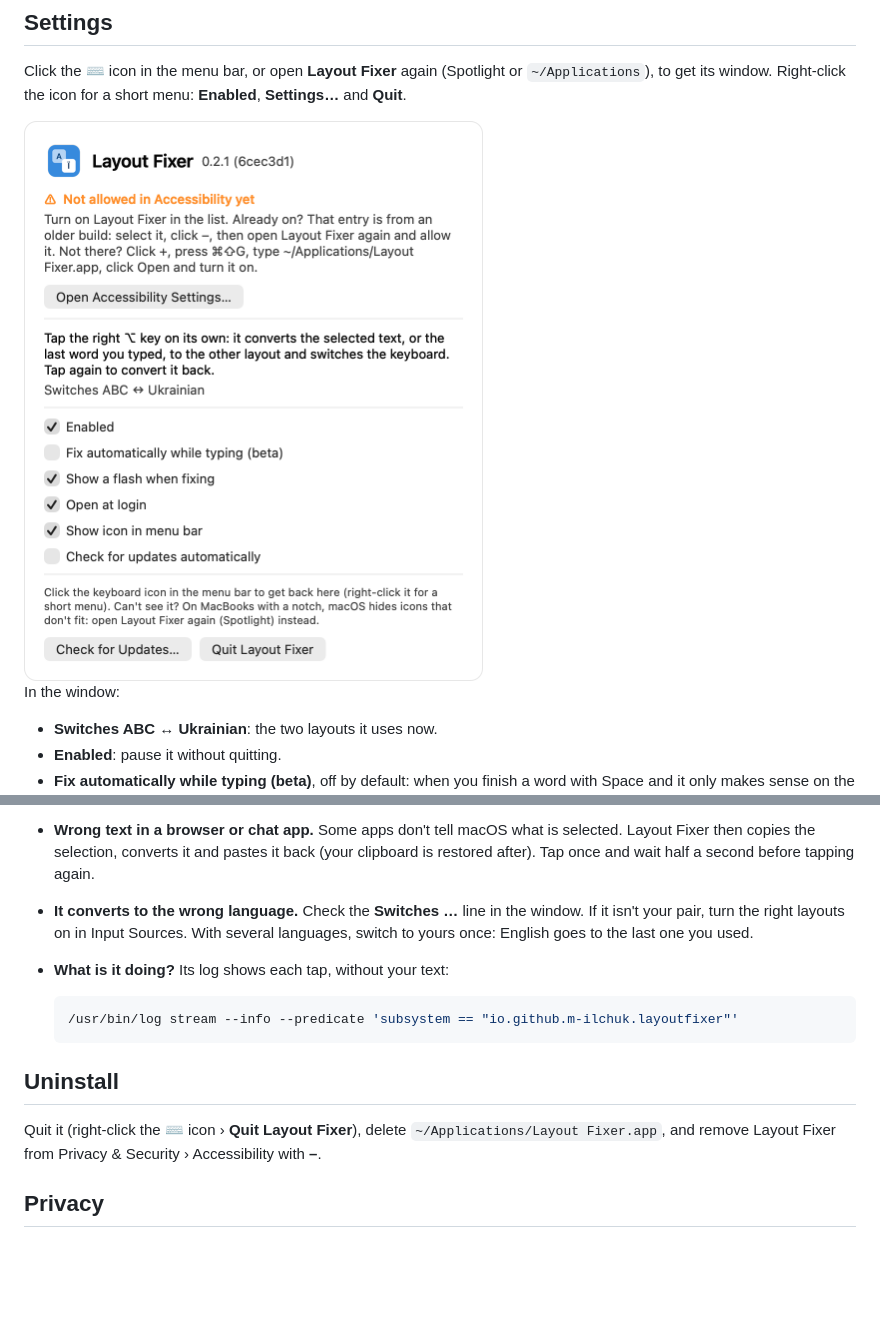
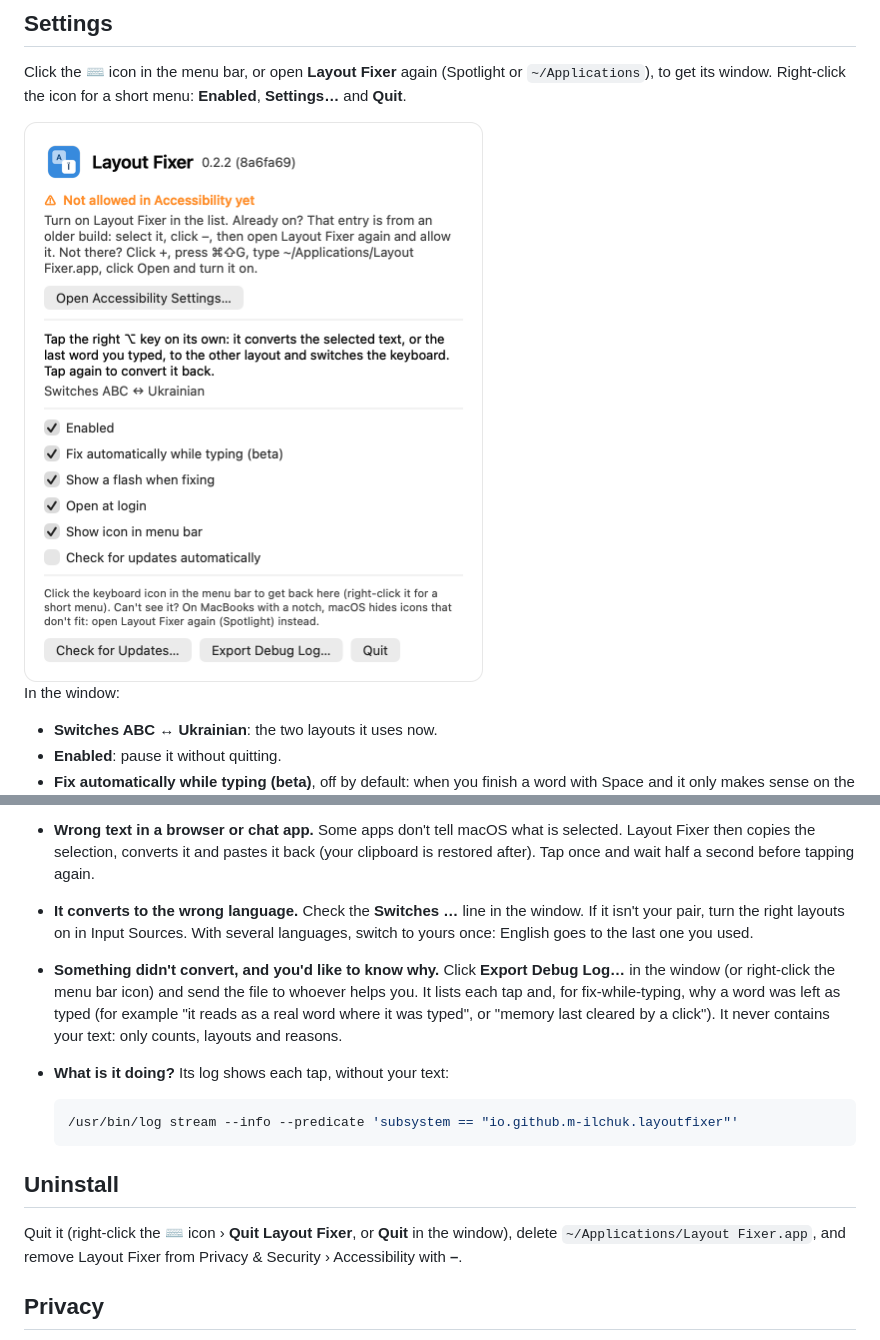
Before and after one commit to m-ilchuk/layout-fixer, a Markdown page: README.md, 2 parts joined by grey strips. Drawn GitHub-style; pictures changed too: docs/settings.png; blank space fills up the shorter version.

````diff
--- a/README.md
+++ b/README.md
@@ -106,6 +106,10 @@ You can also update by running the install line again.
   before tapping again.
 - **It converts to the wrong language.** Check the **Switches …** line in the window. If it isn't your pair, turn the right
   layouts on in Input Sources. With several languages, switch to yours once: English goes to the last one you used.
+- **Something didn't convert, and you'd like to know why.** Click **Export Debug Log…** in the window (or right-click
+  the menu bar icon) and send the file to whoever helps you. It lists each tap and, for fix-while-typing, why a word
+  was left as typed (for example "it reads as a real word where it was typed", or "memory last cleared by a
+  click"). It never contains your text: only counts, layouts and reasons.
 - **What is it doing?** Its log shows each tap, without your text:
 
   ```bash
@@ -114,7 +118,7 @@ You can also update by running the install line again.
 
 ## Uninstall
 
-Quit it (right-click the ⌨ icon › **Quit Layout Fixer**), delete `~/Applications/Layout Fixer.app`, and remove Layout Fixer from Privacy & Security ›
+Quit it (right-click the ⌨ icon › **Quit Layout Fixer**, or **Quit** in the window), delete `~/Applications/Layout Fixer.app`, and remove Layout Fixer from Privacy & Security ›
 Accessibility with **–**.
 
 ## Privacy
````
Also changed, not shown: 6 other files.
